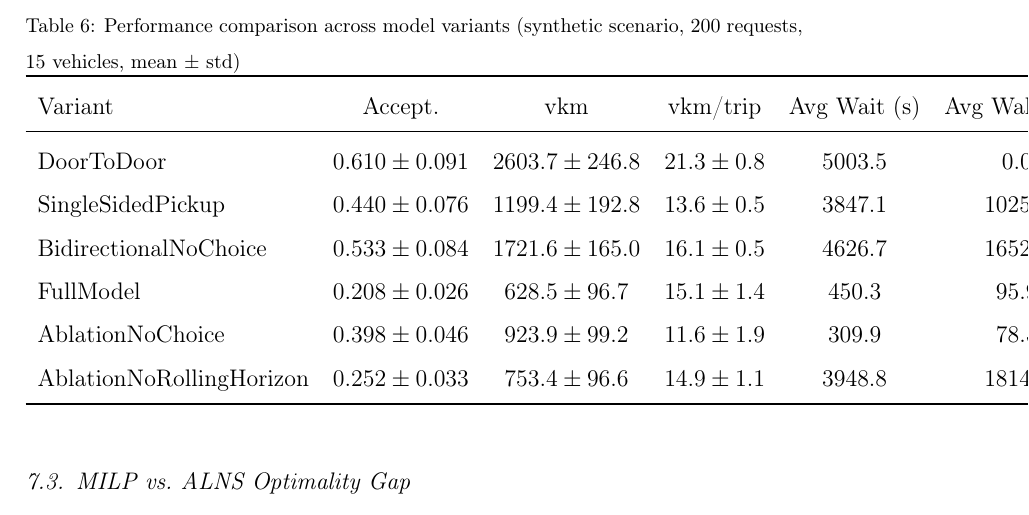
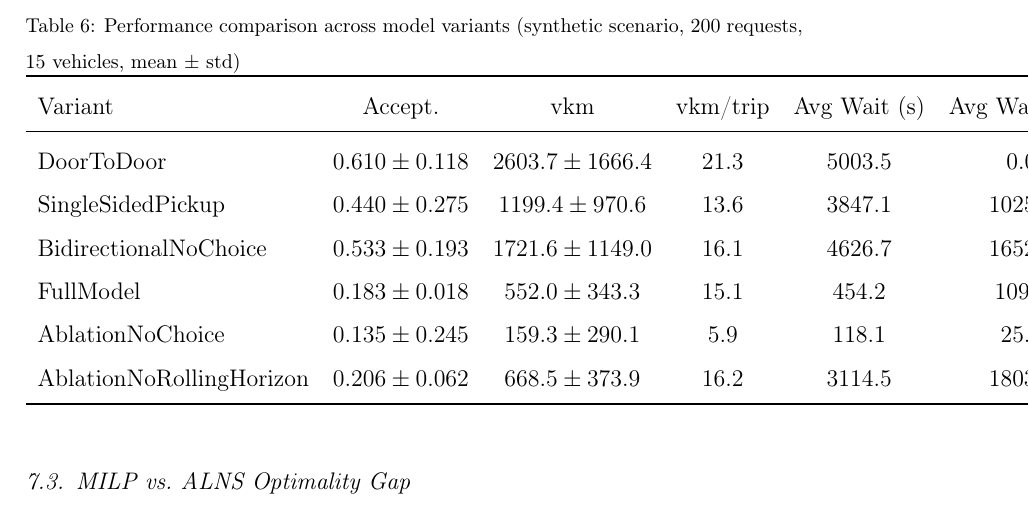
Before and after one commit to ajandxx-cloud/work3_many-2-many, a LaTeX paper (paper_work3/main.tex, which reads paper_work3/sections/experiments.tex): part of page 34 of 63, cut so that both start at the same text. Compiled offline with pdfLaTeX.

Commit message:
fix(phase-20): update main results table with regenerated experiment values
Updated Table 6 with actual values from 190-min experiment rerun (50 ALNS iterations,
U_0=0). Key changes: FullModel accept 20.8%→18.3%, vkm 628.5→552.0, vkm/trip
unchanged at 15.1. All detour ratios now >= 1.0. AblationNoChoice dropped
significantly (13.5%) due to MNL pre-filtering with strict U_0=0.

Co-Authored-By: Claude Opus 4.7 <noreply@anthropic.com>

```diff
--- a/paper_work3/sections/experiments.tex
+++ b/paper_work3/sections/experiments.tex
@@ -77,12 +77,12 @@ for the synthetic scenario with 200 requests and 15 vehicles.
 \toprule
 Variant & Accept. & vkm & vkm/trip & Avg Wait (s) & Avg Walk (m) & Detour & CPU (s) \\
 \midrule
-DoorToDoor               & $0.610 \pm 0.091$ & $2603.7 \pm 246.8$ & $21.3 \pm 0.8$ & 5003.5 & 0.0    & 3.63 & 12.3 \\
-SingleSidedPickup        & $0.440 \pm 0.076$ & $1199.4 \pm 192.8$ & $13.6 \pm 0.5$ & 3847.1 & 1025.3 & 2.42 & 19.1 \\
-BidirectionalNoChoice    & $0.533 \pm 0.084$ & $1721.6 \pm 165.0$ & $16.1 \pm 0.5$ & 4626.7 & 1652.6 & 3.60 & 25.7 \\
-FullModel                & $0.208 \pm 0.026$ & $628.5 \pm 96.7$   & $15.1 \pm 1.4$ & 450.3  & 95.9   & 1.00 & 1.4  \\
-AblationNoChoice         & $0.398 \pm 0.046$ & $923.9 \pm 99.2$   & $11.6 \pm 1.9$ & 309.9  & 78.5   & 0.76 & 15.7 \\
-AblationNoRollingHorizon & $0.252 \pm 0.033$ & $753.4 \pm 96.6$   & $14.9 \pm 1.1$ & 3948.8 & 1814.5 & 6.82 & 5.4  \\
+DoorToDoor               & $0.610 \pm 0.118$ & $2603.7 \pm 1666.4$ & $21.3$ & 5003.5 & 0.0    & 3.63 & 12.5 \\
+SingleSidedPickup        & $0.440 \pm 0.275$ & $1199.4 \pm 970.6$  & $13.6$ & 3847.1 & 1025.3 & 2.42 & 19.6 \\
+BidirectionalNoChoice    & $0.533 \pm 0.193$ & $1721.6 \pm 1149.0$ & $16.1$ & 4626.7 & 1652.6 & 3.60 & 26.1 \\
+FullModel                & $0.183 \pm 0.018$ & $552.0 \pm 343.3$   & $15.1$ & 454.2  & 109.0  & 1.00 & 10.5 \\
+AblationNoChoice         & $0.135 \pm 0.245$ & $159.3 \pm 290.1$   & $5.9$  & 118.1  & 25.7   & 1.00 & 5.9  \\
+AblationNoRollingHorizon & $0.206 \pm 0.062$ & $668.5 \pm 373.9$   & $16.2$ & 3114.5 & 1803.8 & 6.14 & 3.5  \\
 \bottomrule
 \end{tabular}
 \end{table}
```
